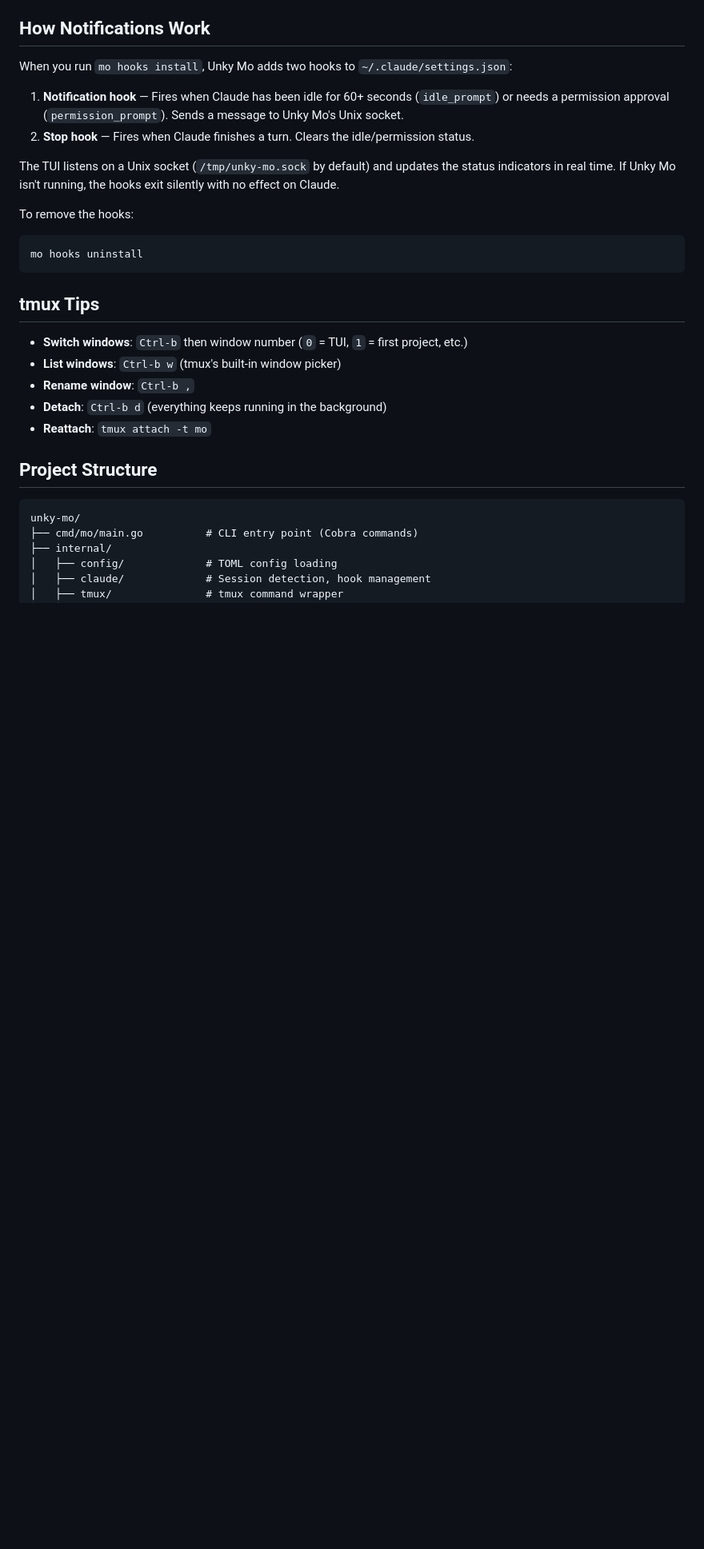
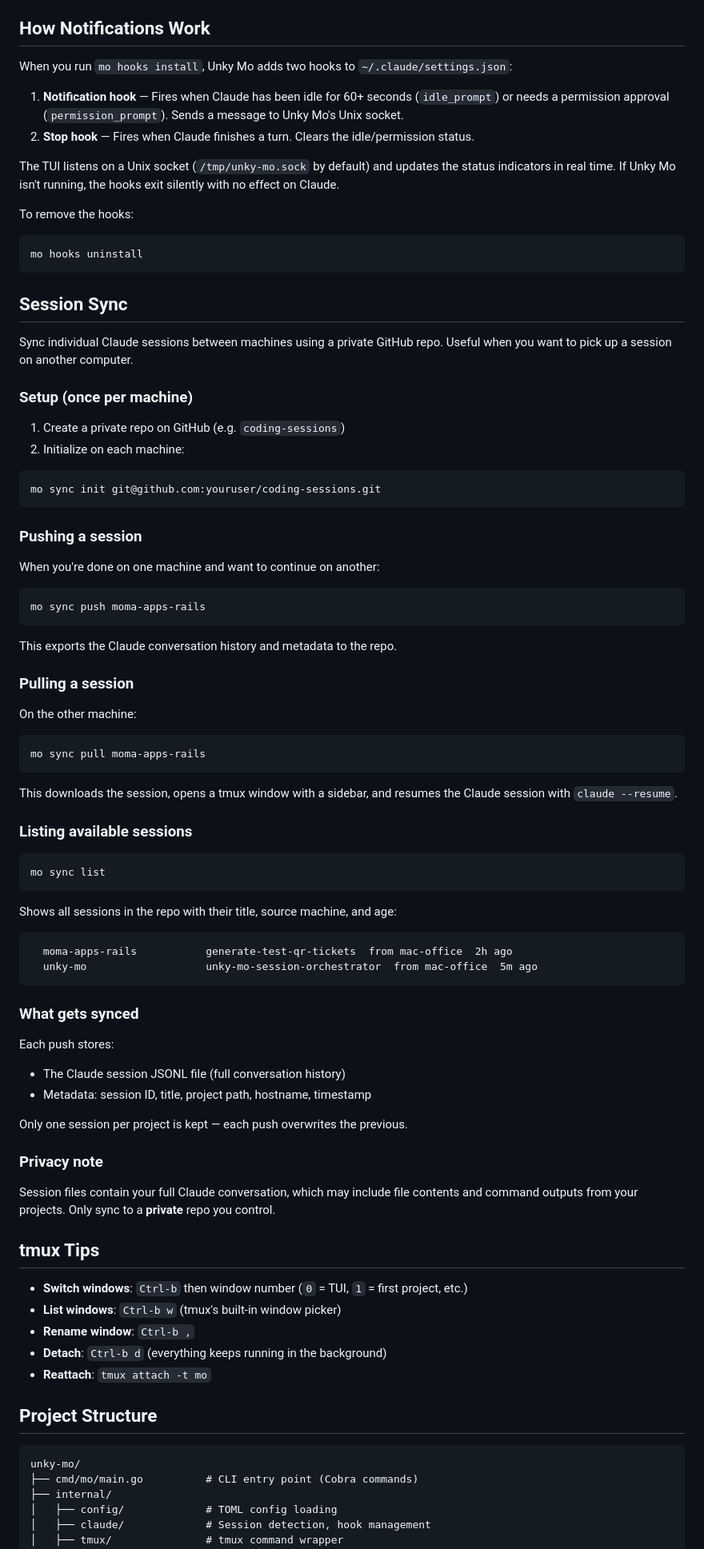
Before and after one commit to rikvanmechelen/unky-mo, a Markdown page: README.md, the part around one of its changes. Shown at 80% size. Drawn GitHub-style; blank space fills up the shorter version.

Commit message:
add session sync documentation to readme
Co-Authored-By: Claude Opus 4.6 (1M context) <noreply@anthropic.com>

````diff
--- a/README.md
+++ b/README.md
@@ -240,6 +243,64 @@ To remove the hooks:
 mo hooks uninstall
 ```
 
+## Session Sync
+
+Sync individual Claude sessions between machines using a private GitHub repo. Useful when you want to pick up a session on another computer.
+
+### Setup (once per machine)
+
+1. Create a private repo on GitHub (e.g. `coding-sessions`)
+2. Initialize on each machine:
+
+```bash
+mo sync init git@github.com:youruser/coding-sessions.git
+```
+
+### Pushing a session
+
+When you're done on one machine and want to continue on another:
+
+```bash
+mo sync push moma-apps-rails
+```
+
+This exports the Claude conversation history and metadata to the repo.
+
+### Pulling a session
+
+On the other machine:
+
+```bash
+mo sync pull moma-apps-rails
+```
+
+This downloads the session, opens a tmux window with a sidebar, and resumes the Claude session with `claude --resume`.
+
+### Listing available sessions
+
+```bash
+mo sync list
+```
+
+Shows all sessions in the repo with their title, source machine, and age:
+
+```
+  moma-apps-rails           generate-test-qr-tickets  from mac-office  2h ago
+  unky-mo                   unky-mo-session-orchestrator  from mac-office  5m ago
+```
+
+### What gets synced
+
+Each push stores:
+- The Claude session JSONL file (full conversation history)
+- Metadata: session ID, title, project path, hostname, timestamp
+
+Only one session per project is kept — each push overwrites the previous.
+
+### Privacy note
+
+Session files contain your full Claude conversation, which may include file contents and command outputs from your projects. Only sync to a **private** repo you control.
+
 ## tmux Tips
 
 - **Switch windows**: `Ctrl-b` then window number (`0` = TUI, `1` = first project, etc.)
````
Also changed, not shown: other parts of README.md (+4 -1 lines).
